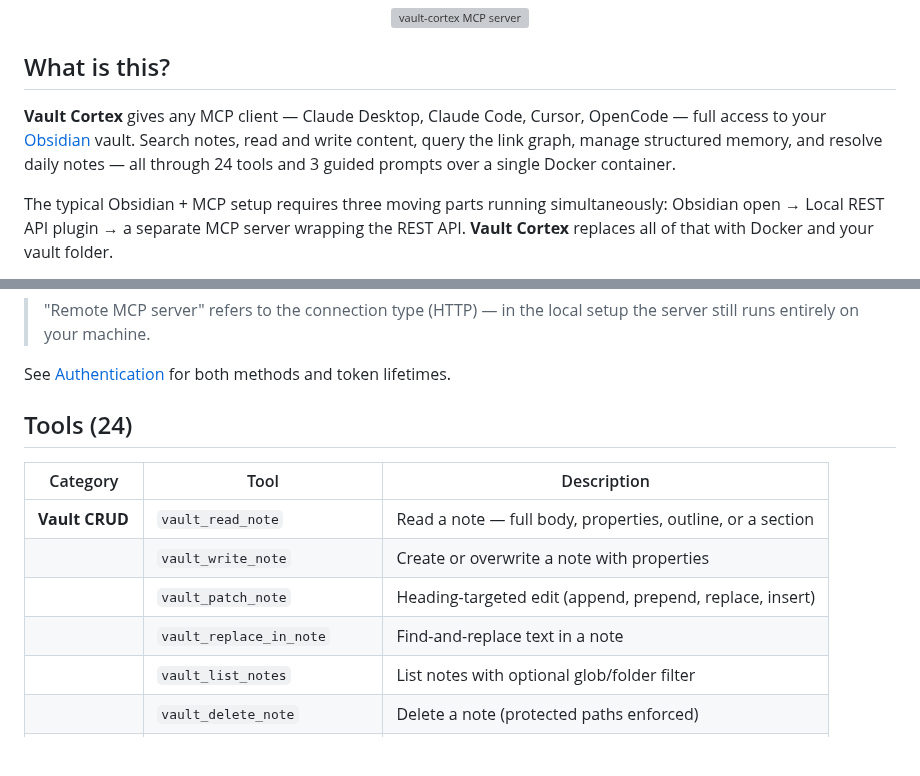
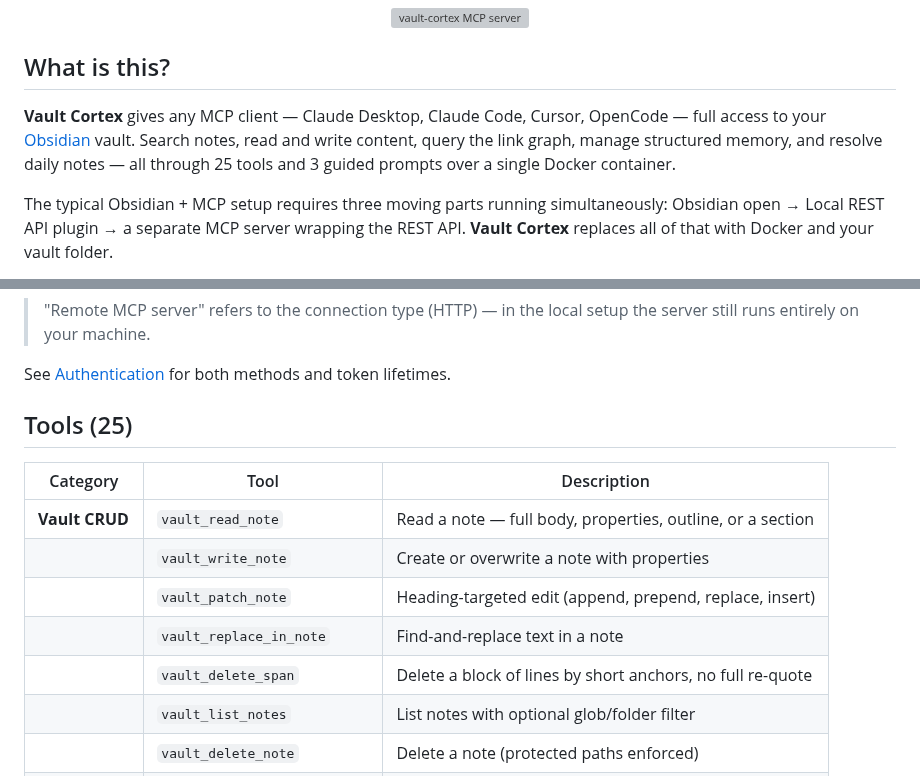
Before and after one commit to aliasunder/vault-cortex, a Markdown page: README.md, 2 parts joined by grey strips. Rendered like a GitHub page; blank space fills up the shorter version; grey boxes are pictures that could not be loaded.

Commit message:
feat: add vault_delete_span for anchor-based block deletion (#166)

```diff
--- a/README.md
+++ b/README.md
@@ -22,7 +22,7 @@
 
 ## What is this?
 
-**Vault Cortex** gives any MCP client — Claude Desktop, Claude Code, Cursor, OpenCode — full access to your [Obsidian](https://obsidian.md) vault. Search notes, read and write content, query the link graph, manage structured memory, and resolve daily notes — all through 24 tools and 3 guided prompts over a single Docker container.
+**Vault Cortex** gives any MCP client — Claude Desktop, Claude Code, Cursor, OpenCode — full access to your [Obsidian](https://obsidian.md) vault. Search notes, read and write content, query the link graph, manage structured memory, and resolve daily notes — all through 25 tools and 3 guided prompts over a single Docker container.
 
 The typical Obsidian + MCP setup requires three moving parts running simultaneously: Obsidian open → Local REST API plugin → a separate MCP server wrapping the REST API. **Vault Cortex** replaces all of that with Docker and your vault folder.
 
@@ -155,7 +155,7 @@ claude mcp add --scope user --transport http vault-cortex http://localhost:8000/
 
 See [Authentication](#authentication) for both methods and token lifetimes.
 
-## Tools (24)
+## Tools (25)
 
 | Category        | Tool                         | Description                                                |
 | --------------- | ---------------------------- | ---------------------------------------------------------- |
@@ -163,6 +163,7 @@ See [Authentication](#authentication) for both methods and token lifetimes.
 |                 | `vault_write_note`           | Create or overwrite a note with properties                 |
 |                 | `vault_patch_note`           | Heading-targeted edit (append, prepend, replace, insert)   |
 |                 | `vault_replace_in_note`      | Find-and-replace text in a note                            |
+|                 | `vault_delete_span`          | Delete a block of lines by short anchors, no full re-quote |
 |                 | `vault_list_notes`           | List notes with optional glob/folder filter                |
 |                 | `vault_delete_note`          | Delete a note (protected paths enforced)                   |
 |                 | `vault_move_note`            | Move or rename a note, rewriting links across the vault    |
```
Also changed, not shown: cli/README.md (+1 -1 lines), llms-install.md (+1 -1 lines), assets/social-preview.png, 8 other files.
